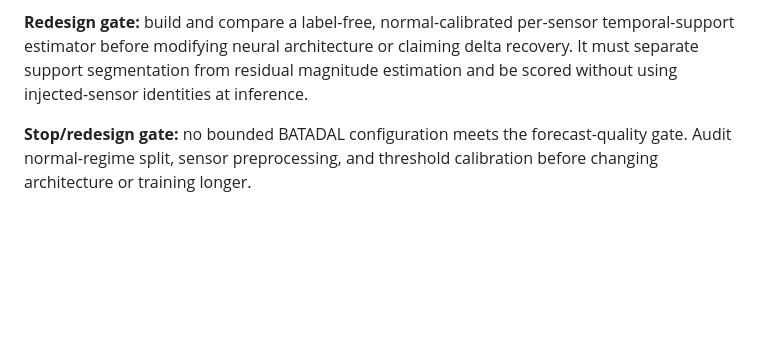
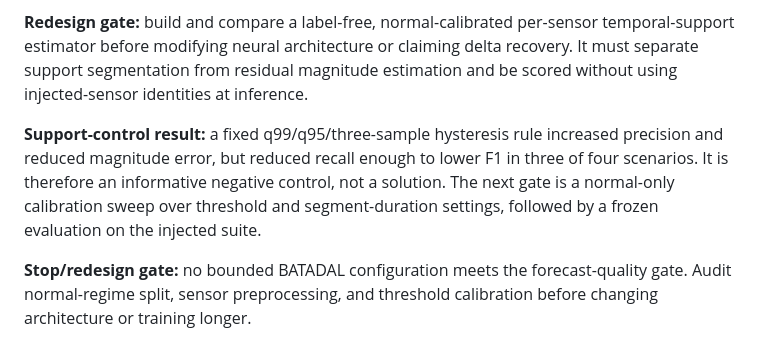
Before and after one commit to AdityaHegde712/Agentic-Cybersecurity-Lab, a Markdown page: .agent-tasks/TRAJECTORY.md, the part around the change. Drawn GitHub-style; blank space fills up the shorter version.

```diff
--- a/.agent-tasks/TRAJECTORY.md
+++ b/.agent-tasks/TRAJECTORY.md
@@ -83,6 +83,8 @@ The loop is intentionally ordered. Detection experiments establish whether resid
 
 **Redesign gate:** build and compare a label-free, normal-calibrated per-sensor temporal-support estimator before modifying neural architecture or claiming delta recovery. It must separate support segmentation from residual magnitude estimation and be scored without using injected-sensor identities at inference.
 
+**Support-control result:** a fixed q99/q95/three-sample hysteresis rule increased precision and reduced magnitude error, but reduced recall enough to lower F1 in three of four scenarios. It is therefore an informative negative control, not a solution. The next gate is a normal-only calibration sweep over threshold and segment-duration settings, followed by a frozen evaluation on the injected suite.
+
 **Stop/redesign gate:** no bounded BATADAL configuration meets the forecast-quality gate. Audit normal-regime split, sensor preprocessing, and threshold calibration before changing architecture or training longer.
 
 **Reference:** `.agent-tasks/sprint-2/PLAN.md`, `.agent-tasks/sprint-2/TASKS.md`, `.agent-tasks/sprint-2/DECISIONS.md`.
```
Also changed, not shown: .agent-tasks/sprint-2/DECISIONS.md (+8 -0 lines), .agent-tasks/sprint-2/TASKS.md (+1 -1 lines).
